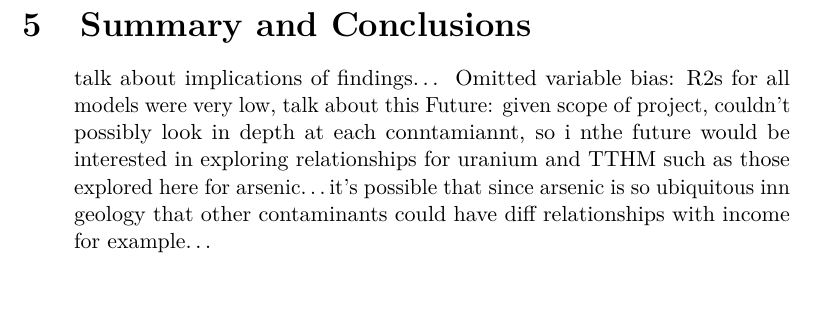
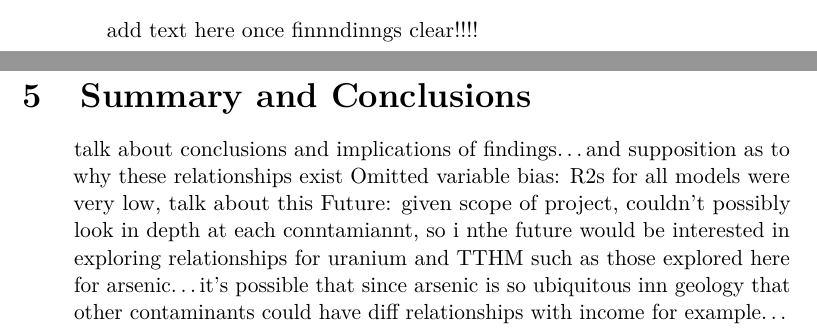
Before and after one commit to rachel-gonsenhauser/Final_Project_Environmental_Data_Analytics, a LaTeX document (Code/Project_Template.tex): part of page 17 of 18 before the commit and two parts of pages 2 and 17 of 18 after it, the two joined at a grey line, cut at the place of the change, the shorter picture padded with empty space. Compiled offline with pdfLaTeX.

```diff
--- a/Code/Project_Template.tex
+++ b/Code/Project_Template.tex
@@ -88,6 +88,7 @@
 \abstract
 
 \begin{quote}
+add text here once finnndinngs clear!!!!
 \end{quote}
 
 \newpage
@@ -680,8 +686,9 @@
 \section{Summary and Conclusions}\label{summary-and-conclusions}}
 
 \begin{quote}
-talk about implications of findings\ldots{} Omitted variable bias: R2s
-for all models were very low, talk about this Future: given scope of
+talk about conclusions and implications of findings\ldots{}and
+supposition as to why these relationships exist Omitted variable bias:
+R2s for all models were very low, talk about this Future: given scope of
 project, couldn't possibly look in depth at each conntamiannt, so i nthe
 future would be interested in exploring relationships for uranium and
 TTHM such as those explored here for arsenic\ldots{}it's possible that
```
Also changed, not shown: Code/Project_Template.pdf, Code/Project_Template_files/figure-latex/figs-1.pdf, Code/Project_Template_files/figure-latex/figs10-1.pdf, Code/Project_Template_files/figure-latex/figs11-1.pdf, Code/Project_Template_files/figure-latex/figs12-1.pdf, Code/Project_Template_files/figure-latex/figs2-1.pdf, Code/Project_Template_files/figure-latex/figs3-1.pdf, Code/Project_Template_files/figure-latex/figs4-1.pdf, Code/Project_Template_files/figure-latex/figs5-1.pdf, Code/Project_Template_files/figure-latex/figs6-1.pdf, Code/Project_Template_files/figure-latex/figs7-1.pdf, Code/Project_Template_files/figure-latex/figs8-1.pdf, Code/Project_Template_files/figure-latex/figs9-1.pdf, Code/Project_Template_files/figure-latex/unnamed-chunk-3-1.pdf, 8 more files, 2 other files.
